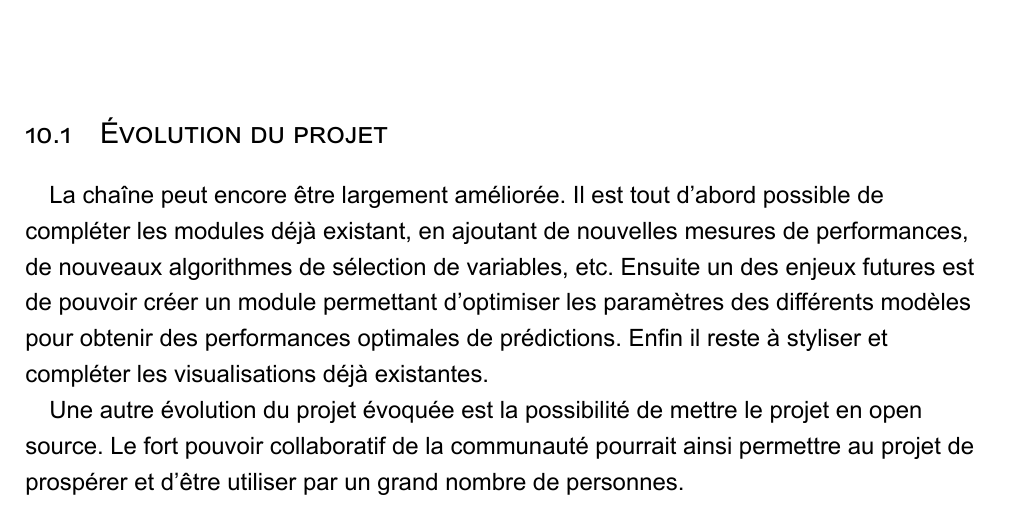
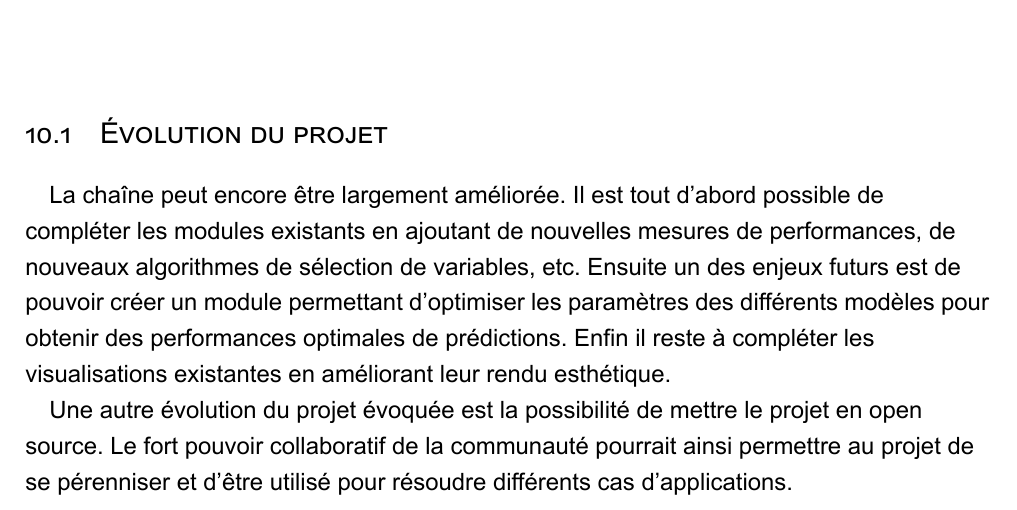
Before and after one commit to alphabayes/databayes, a LaTeX thesis (databayes/docs/IMTA-report-latex/report.tex, which reads databayes/docs/IMTA-report-latex/chapters/apport_du_projet_et_evolution.tex): part of page 49 of 53, cut so that both start at the same text. Compiled offline with XeLaTeX; a missing font is replaced by an installed copy or a similar font.

Commit message:
FIX typo conclusion

```diff
--- a/databayes/docs/IMTA-report-latex/chapters/apport_du_projet_et_evolution.tex
+++ b/databayes/docs/IMTA-report-latex/chapters/apport_du_projet_et_evolution.tex
@@ -20,6 +20,13 @@ Les progrès se sont surtout fait sur la partie technique, que ce soit pour l'or
 
 \section{Évolution du projet}
 
-La chaîne peut encore être largement améliorée. Il est tout d’abord possible de compléter les modules déjà existant, en ajoutant de nouvelles mesures de performances, de nouveaux algorithmes de sélection de variables, etc. Ensuite un des enjeux futures est de pouvoir créer un module permettant d’optimiser les paramètres des différents modèles pour obtenir des performances optimales de prédictions. Enfin il reste à styliser et compléter les visualisations déjà existantes.
+La chaîne peut encore être largement améliorée. Il est tout d’abord possible de compléter les
+modules existants en ajoutant de nouvelles mesures de performances, de nouveaux algorithmes de
+sélection de variables, etc. Ensuite un des enjeux futurs est de pouvoir créer un module permettant
+d’optimiser les paramètres des différents modèles pour obtenir des performances optimales de
+prédictions. Enfin il reste à compléter les visualisations existantes en améliorant leur rendu
+esthétique.
 
-Une autre évolution du projet évoquée est la possibilité de mettre le projet en open source. Le fort pouvoir collaboratif de la communauté pourrait ainsi permettre au projet de prospérer et d’être utiliser par un grand nombre de personnes.
+Une autre évolution du projet évoquée est la possibilité de mettre le projet en open source. Le fort
+pouvoir collaboratif de la communauté pourrait ainsi permettre au projet de se pérenniser et d’être
+utilisé pour résoudre différents cas d'applications.
```
